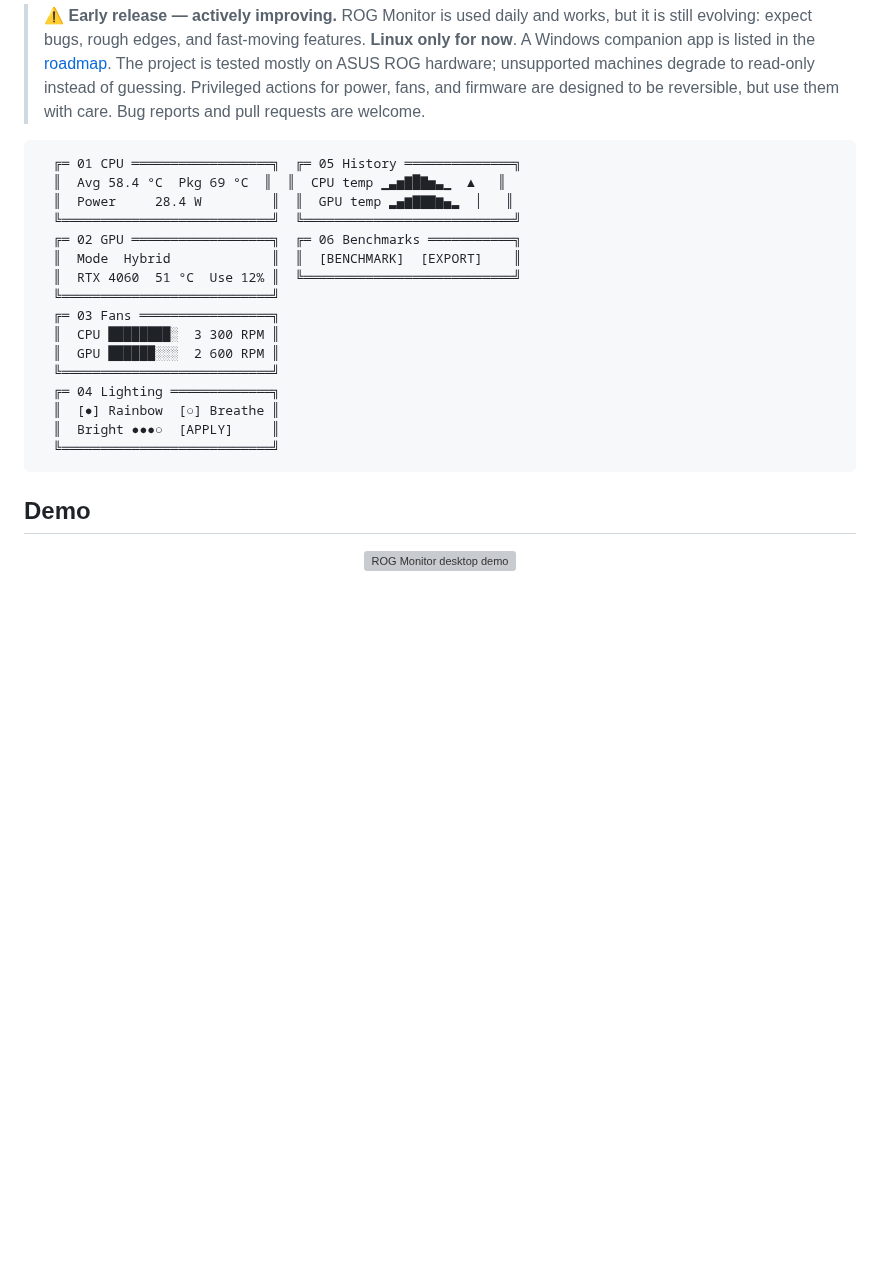
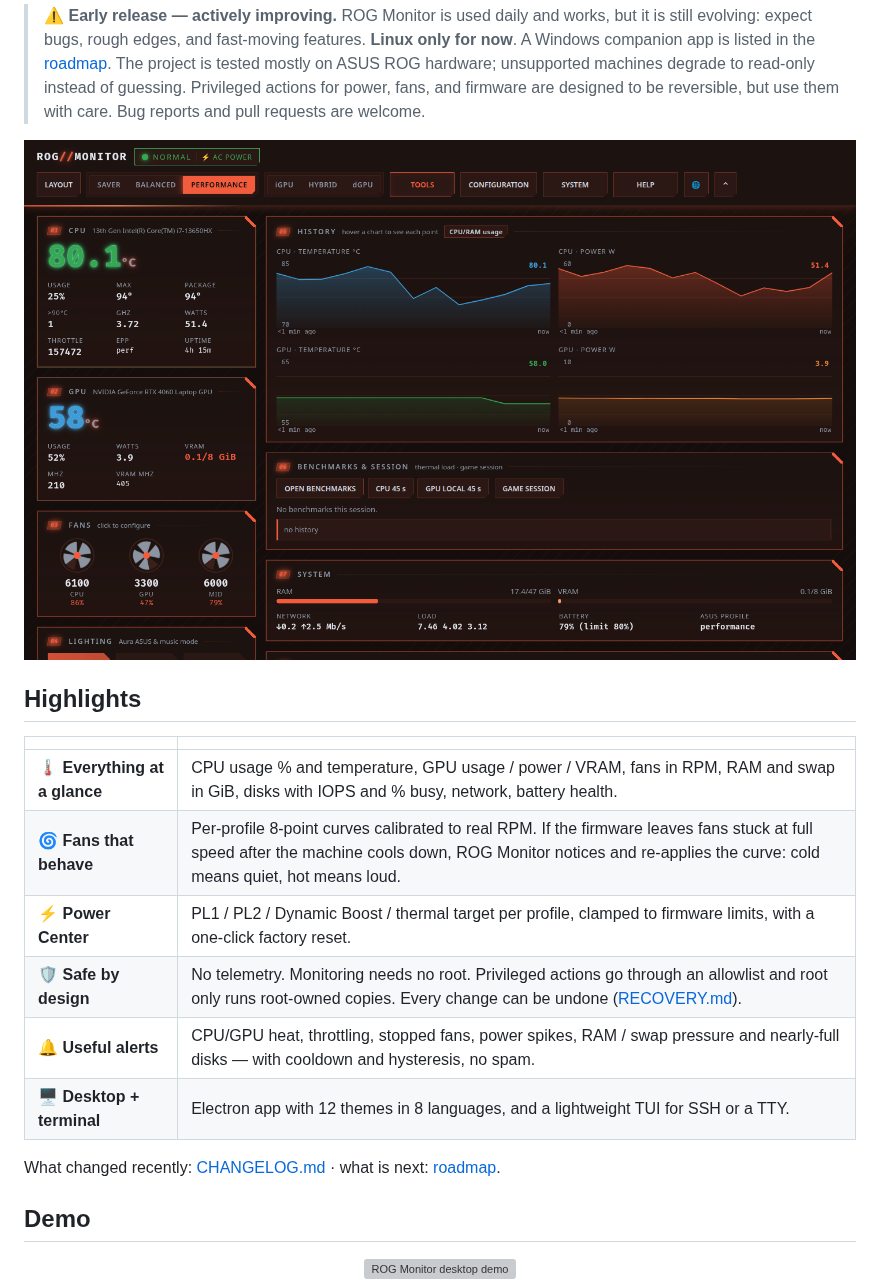
Before and after one commit to MarshallGomez1103/Rog-Monitor, a Markdown page: README.md, the part around one of its changes. Rendered like a GitHub page; pictures changed too: assets/screenshots/00-dashboard.png (added); blank space fills up the shorter version; grey boxes are pictures that could not be loaded.

Commit message:
docs: README con captura actual y highlights; CHANGELOG con lo de v22
Co-Authored-By: Claude Opus 5.5 (1M context) <noreply@anthropic.com>

````diff
--- a/README.md
+++ b/README.md
@@ -12,24 +12,22 @@ background network calls, and no root access for the main monitoring path.
 > actions for power, fans, and firmware are designed to be reversible, but use
 > them with care. Bug reports and pull requests are welcome.
 
-```
-  ╔═ 01 CPU ══════════════════╗  ╔═ 05 History ══════════════╗
-  ║  Avg 58.4 °C  Pkg 69 °C  ║  ║  CPU temp ▁▃▅▇█▇▅▃▁  ▲   ║
-  ║  Power     28.4 W         ║  ║  GPU temp ▂▄▆▇▇▇▆▄▂  │   ║
-  ╚═══════════════════════════╝  ╚═══════════════════════════╝
-  ╔═ 02 GPU ══════════════════╗  ╔═ 06 Benchmarks ═══════════╗
-  ║  Mode  Hybrid             ║  ║  [BENCHMARK]  [EXPORT]    ║
-  ║  RTX 4060  51 °C  Use 12% ║  ╚═══════════════════════════╝
-  ╚═══════════════════════════╝
-  ╔═ 03 Fans ═════════════════╗
-  ║  CPU ████████░  3 300 RPM ║
-  ║  GPU ██████░░░  2 600 RPM ║
-  ╚═══════════════════════════╝
-  ╔═ 04 Lighting ═════════════╗
-  ║  [●] Rainbow  [○] Breathe ║
-  ║  Bright ●●●○  [APPLY]     ║
-  ╚═══════════════════════════╝
-```
+<p align="center">
+  <img src="assets/screenshots/00-dashboard.png" alt="ROG Monitor dashboard: CPU, GPU, fans, history and system" width="900">
+</p>
+
+## Highlights
+
+| | |
+| --- | --- |
+| 🌡️ **Everything at a glance** | CPU usage % and temperature, GPU usage / power / VRAM, fans in RPM, RAM and swap in GiB, disks with IOPS and % busy, network, battery health. |
+| 🌀 **Fans that behave** | Per-profile 8-point curves calibrated to real RPM. If the firmware leaves fans stuck at full speed after the machine cools down, ROG Monitor notices and re-applies the curve: cold means quiet, hot means loud. |
+| ⚡ **Power Center** | PL1 / PL2 / Dynamic Boost / thermal target per profile, clamped to firmware limits, with a one-click factory reset. |
+| 🛡️ **Safe by design** | No telemetry. Monitoring needs no root. Privileged actions go through an allowlist and root only runs root-owned copies. Every change can be undone ([RECOVERY.md](docs/RECOVERY.md)). |
+| 🔔 **Useful alerts** | CPU/GPU heat, throttling, stopped fans, power spikes, RAM / swap pressure and nearly-full disks — with cooldown and hysteresis, no spam. |
+| 🖥️ **Desktop + terminal** | Electron app with 12 themes in 8 languages, and a lightweight TUI for SSH or a TTY. |
+
+What changed recently: [CHANGELOG.md](CHANGELOG.md) · what is next: [roadmap](docs/roadmap.md).
 
 ## Demo
 
````
Also changed, not shown: other parts of README.md (+11 -9 lines), CHANGELOG.md (+35 -0 lines).
